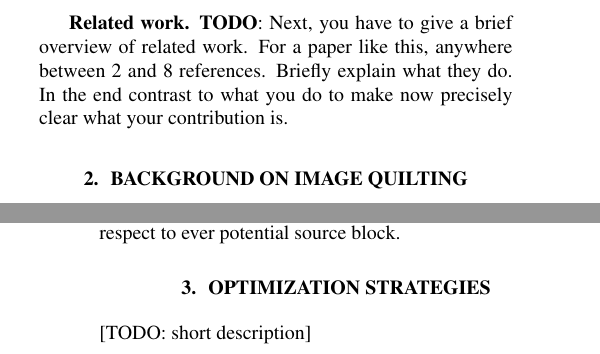
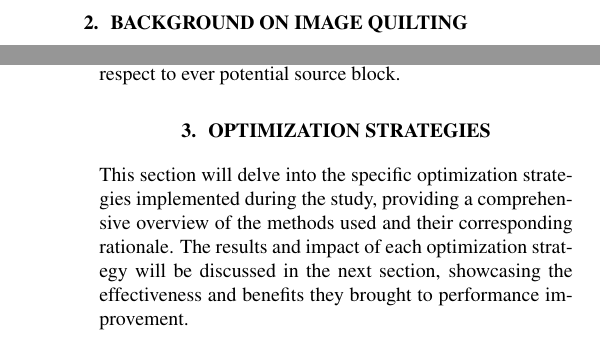
Before and after one commit to IvanSobko/image-quilting-optimization, a LaTeX paper (report/report.tex): two parts of the columns of pages 1 and 3 of 8, joined at a grey line, cut at the place of the change. Compiled offline with pdfLaTeX.

Commit message:
add short description to Optimization Strategies, remove some todos

```diff
--- a/report/report.tex
+++ b/report/report.tex
@@ -70,12 +70,6 @@ Image quilting algorithms have become indispensable tools in various image proce
 
 \mypar{Contribution}
 In this study, we present an optimized implementation of the image quilting algorithm, focusing on key areas such as enhancements to a straightforward algorithm, loop unrolling, block processing and SIMD vectorization. We explore innovative approaches that leverage modern hardware architectures, including Central Processing Units (CPUs), to accelerate the algorithm's execution time. By harnessing the knowledge of modern CPU's execution units, we aim to significantly improve the overall performance of the algorithm while maintaining the quality of generated textures
-
-\mypar{Related work} \textbf{TODO}: Next, you have to give a brief overview of
-related work. For a paper like this, anywhere between 2 and 8
-references. Briefly explain what they do. In the end contrast to what
-you do to make now precisely clear what your contribution is.
-
 
 \section{Background on Image Quilting}\label{sec:background}
 
@@ -157,8 +151,7 @@ This asymptotic analysis further justifies our choice of cost measure because th
 
 \section{Optimization Strategies}\label{sec:yourmethod}
 
-[TODO: short description]
-
+ This section will delve into the specific optimization strategies implemented during the study, providing a comprehensive overview of the methods used and their corresponding rationale. The results and impact of each optimization strategy will be discussed in the next section, showcasing the effectiveness and benefits they brought to performance improvement.
 
 \mypar{Optimization plan}
 To formulate our optimization plan, we initially classified the potential optimizations for our algorithm into two subcategories: basic and advanced. The basic optimizations are general techniques that are applicable to a wide range of algorithms, usually yielding light but consistent improvements in speed. These optimizations may lead to a marginal reduction in the number of operations. Additionally, these optimizations typically simplify the code, which can aid the compiler in optimizing the algorithm more effectively.
```
Also changed, not shown: report/report.tex (6 more changed lines).
